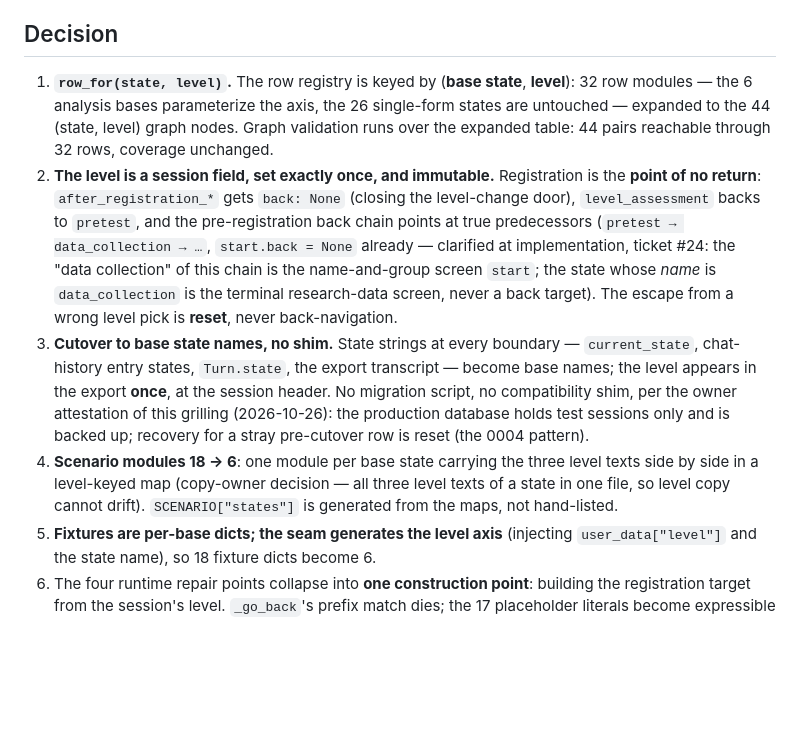
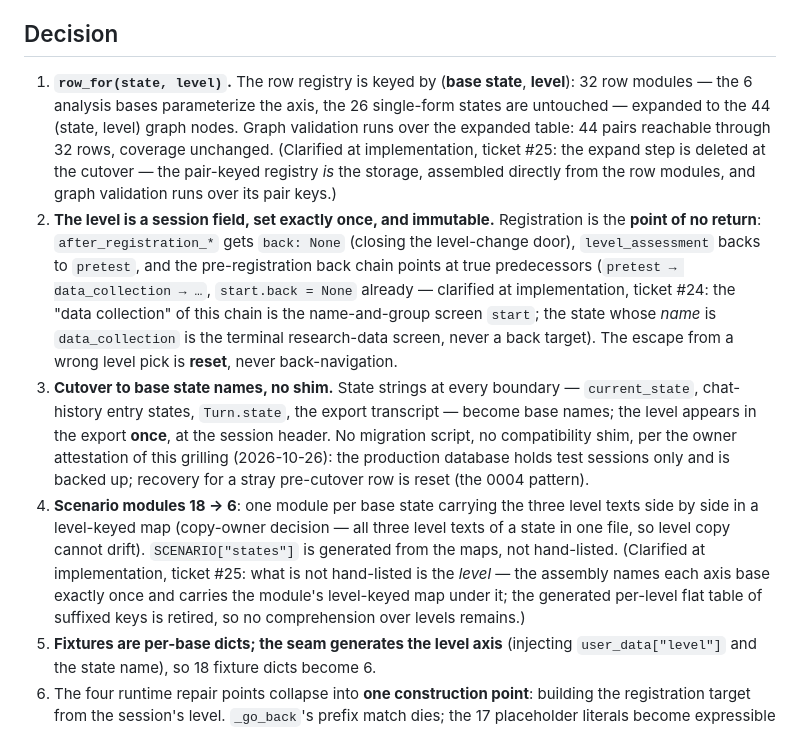
Before and after one commit to Drulena/metachat-tutor, a Markdown page: docs/adr/0006-level-axis-is-a-parameter.md, the part around the change. Drawn GitHub-style; blank space fills up the shorter version.

Commit message:
docs(adr): clarify ADR-0006 decisions 1 and 4 at implementation
C1-9 deleted the expand step (decision 1 names it) and keys the
scenario by base name with the module map under it (decision 4's
"generated from the maps" described the suffixed flat table). The
decisions get the ticket #24 clarification pattern, per
docs/agents/domain.md: flag the ADR conflict, resolve in writing.

Refs: #25

```diff
--- a/docs/adr/0006-level-axis-is-a-parameter.md
+++ b/docs/adr/0006-level-axis-is-a-parameter.md
@@ -13,10 +13,10 @@ The same flow carries a live hole: the level can change mid-session (`analysis_i
 
 ## Decision
 
-1. **`row_for(state, level)`.** The row registry is keyed by (**base state**, **level**): 32 row modules — the 6 analysis bases parameterize the axis, the 26 single-form states are untouched — expanded to the 44 (state, level) graph nodes. Graph validation runs over the expanded table: 44 pairs reachable through 32 rows, coverage unchanged.
+1. **`row_for(state, level)`.** The row registry is keyed by (**base state**, **level**): 32 row modules — the 6 analysis bases parameterize the axis, the 26 single-form states are untouched — expanded to the 44 (state, level) graph nodes. Graph validation runs over the expanded table: 44 pairs reachable through 32 rows, coverage unchanged. (Clarified at implementation, ticket #25: the expand step is deleted at the cutover — the pair-keyed registry *is* the storage, assembled directly from the row modules, and graph validation runs over its pair keys.)
 2. **The level is a session field, set exactly once, and immutable.** Registration is the **point of no return**: `after_registration_*` gets `back: None` (closing the level-change door), `level_assessment` backs to `pretest`, and the pre-registration back chain points at true predecessors (`pretest → data_collection → …`, `start.back = None` already — clarified at implementation, ticket #24: the "data collection" of this chain is the name-and-group screen `start`; the state whose *name* is `data_collection` is the terminal research-data screen, never a back target). The escape from a wrong level pick is **reset**, never back-navigation.
 3. **Cutover to base state names, no shim.** State strings at every boundary — `current_state`, chat-history entry states, `Turn.state`, the export transcript — become base names; the level appears in the export **once**, at the session header. No migration script, no compatibility shim, per the owner attestation of this grilling (2026-10-26): the production database holds test sessions only and is backed up; recovery for a stray pre-cutover row is reset (the 0004 pattern).
-4. **Scenario modules 18 → 6**: one module per base state carrying the three level texts side by side in a level-keyed map (copy-owner decision — all three level texts of a state in one file, so level copy cannot drift). `SCENARIO["states"]` is generated from the maps, not hand-listed.
+4. **Scenario modules 18 → 6**: one module per base state carrying the three level texts side by side in a level-keyed map (copy-owner decision — all three level texts of a state in one file, so level copy cannot drift). `SCENARIO["states"]` is generated from the maps, not hand-listed. (Clarified at implementation, ticket #25: what is not hand-listed is the *level* — the assembly names each axis base exactly once and carries the module's level-keyed map under it; the generated per-level flat table of suffixed keys is retired, so no comprehension over levels remains.)
 5. **Fixtures are per-base dicts; the seam generates the level axis** (injecting `user_data["level"]` and the state name), so 18 fixture dicts become 6.
 6. The four runtime repair points collapse into **one construction point**: building the registration target from the session's level. `_go_back`'s prefix match dies; the 17 placeholder literals become expressible as the base-state target resolved with the session level.
 
```
